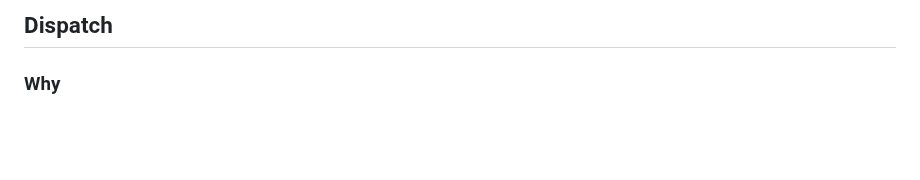
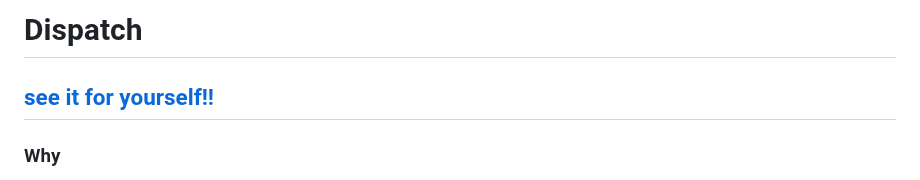
Before and after one commit to GoneRogueProductions/dispatch, a Markdown page: README.md, the part around the change. Rendered like a GitHub page; blank space fills up the shorter version.

```diff
--- a/README.md
+++ b/README.md
@@ -1,4 +1,5 @@
-## Dispatch
+# Dispatch
+## [see it for yourself!!](dispatch.ml)
 ### Why
 - Talking is cool.
 - But talking securely is cooler.
```
